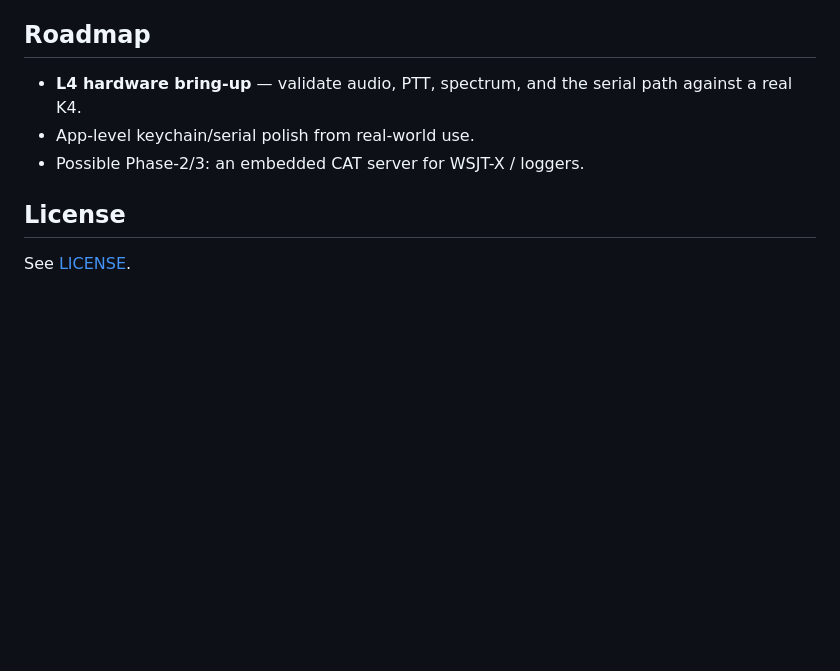
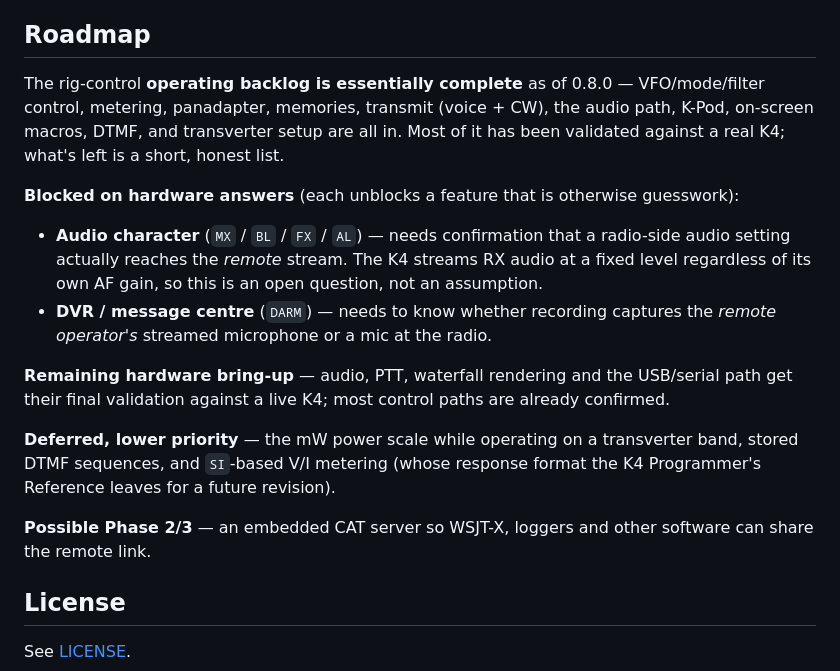
Before and after one commit to dc0sk/K4remote, a Markdown page: README.md, the part around the change. Rendered like a GitHub page; blank space fills up the shorter version.

Commit message:
docs(readme): update the roadmap for 0.8.0
The old roadmap still described the operating backlog as the main work ahead;
it is now essentially complete. Rewritten to reflect where the project actually
stands: the two hardware-gated items (audio character, DVR/message centre) with
the specific question each waits on, the remaining bring-up, the deferred
lower-priority items, and the Phase 2/3 CAT server.

Co-Authored-By: Claude Opus 4.8 (1M context) <noreply@anthropic.com>
Claude-Session: https://claude.ai/code/session_01KiAgfnGv746wwVBSfFkoRY

```diff
--- a/README.md
+++ b/README.md
@@ -159,9 +159,31 @@ Windows on every push and pull request; **release** builds are in `release.yml`.
 
 ## Roadmap
 
-- **L4 hardware bring-up** — validate audio, PTT, spectrum, and the serial path against a real K4.
-- App-level keychain/serial polish from real-world use.
-- Possible Phase-2/3: an embedded CAT server for WSJT-X / loggers.
+The rig-control **operating backlog is essentially complete** as of 0.8.0 —
+VFO/mode/filter control, metering, panadapter, memories, transmit (voice + CW),
+the audio path, K-Pod, on-screen macros, DTMF, and transverter setup are all in.
+Most of it has been validated against a real K4; what's left is a short,
+honest list.
+
+**Blocked on hardware answers** (each unblocks a feature that is otherwise
+guesswork):
+- **Audio character** (`MX` / `BL` / `FX` / `AL`) — needs confirmation that a
+  radio-side audio setting actually reaches the *remote* stream. The K4 streams
+  RX audio at a fixed level regardless of its own AF gain, so this is an open
+  question, not an assumption.
+- **DVR / message centre** (`DARM`) — needs to know whether recording captures
+  the *remote operator's* streamed microphone or a mic at the radio.
+
+**Remaining hardware bring-up** — audio, PTT, waterfall rendering and the
+USB/serial path get their final validation against a live K4; most control paths
+are already confirmed.
+
+**Deferred, lower priority** — the mW power scale while operating on a
+transverter band, stored DTMF sequences, and `SI`-based V/I metering (whose
+response format the K4 Programmer's Reference leaves for a future revision).
+
+**Possible Phase 2/3** — an embedded CAT server so WSJT-X, loggers and other
+software can share the remote link.
 
 ## License
 
```
